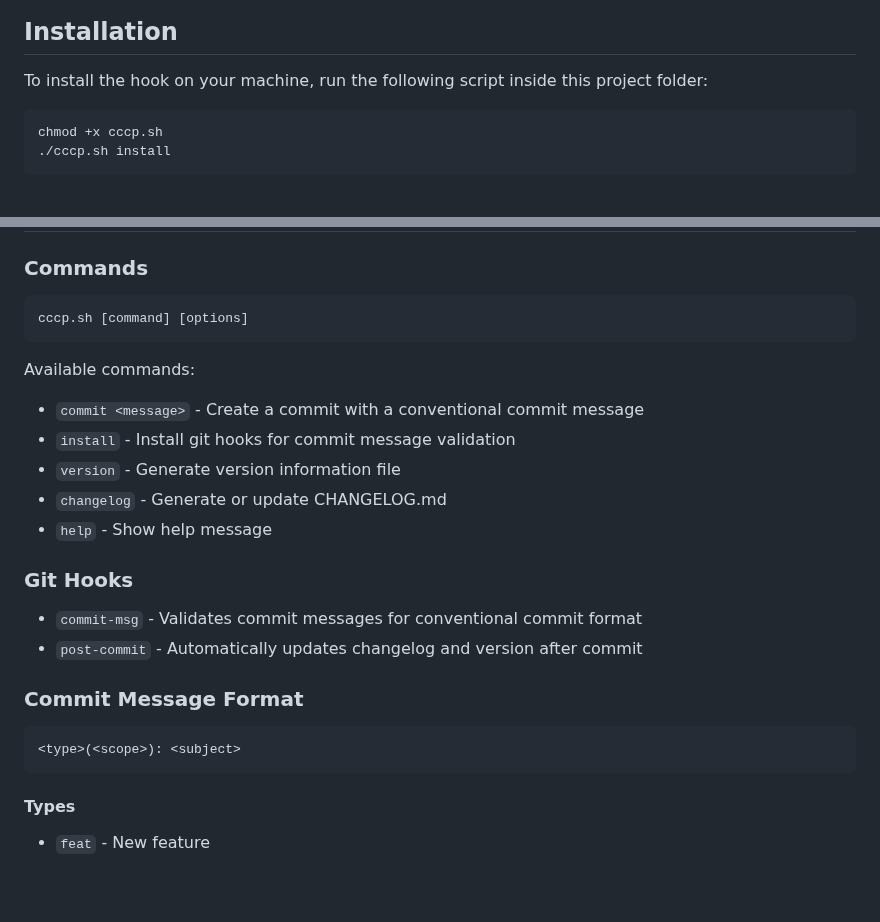
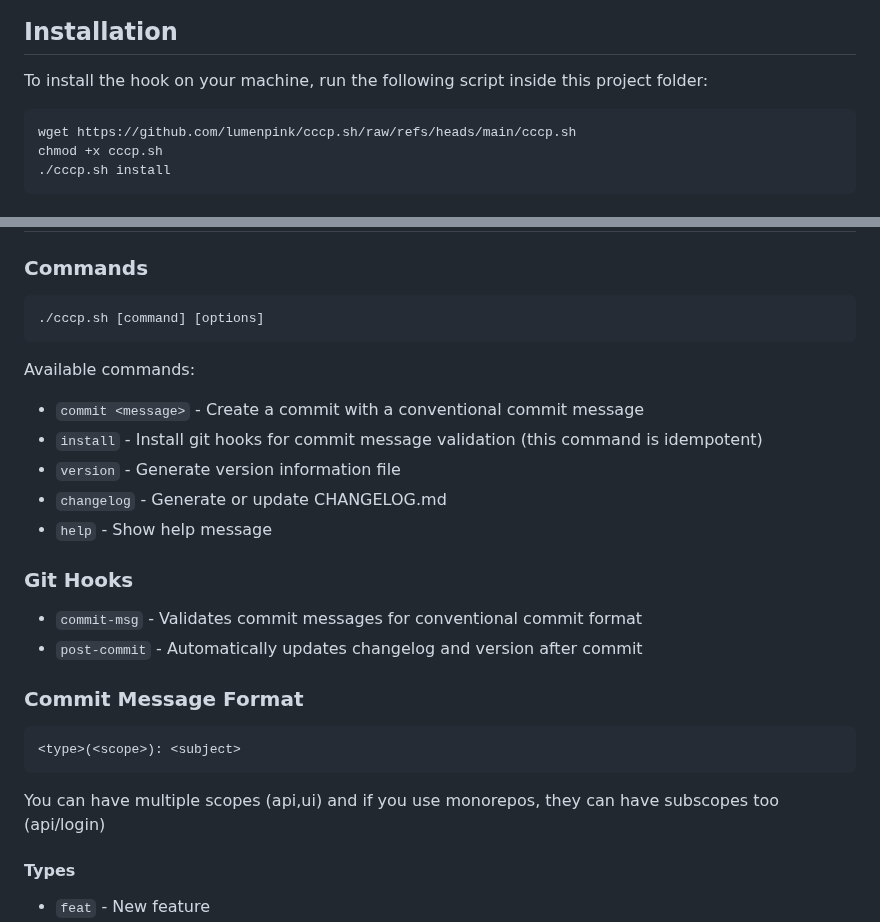
Before and after one commit to lumenpink/cccp, a Markdown page: README.md, 2 parts joined by grey strips. GitHub-like rendering; blank space fills up the shorter version.

Commit message:
docs: update README

````diff
--- a/README.md
+++ b/README.md
@@ -23,6 +24,7 @@ Your computer must have the following technology(s) installed:
 
 To install the hook on your machine, run the following script inside this project folder:
 ```bash
+wget https://github.com/lumenpink/cccp.sh/raw/refs/heads/main/cccp.sh
 chmod +x cccp.sh
 ./cccp.sh install
 ```
@@ -44,12 +46,12 @@ Where:
 ### Commands
 
 ```bash
-cccp.sh [command] [options]
+./cccp.sh [command] [options]
 ```
 
 Available commands:
 - `commit <message>`    - Create a commit with a conventional commit message
-- `install`            - Install git hooks for commit message validation
+- `install`            - Install git hooks for commit message validation (this command is idempotent)
 - `version`            - Generate version information file
 - `changelog`          - Generate or update CHANGELOG.md
 - `help`               - Show help message
@@ -62,6 +64,7 @@ Available commands:
 ```
 <type>(<scope>): <subject>
 ```
+You can have multiple scopes (api,ui) and if you use monorepos, they can have subscopes too (api/login)
 
 #### Types
 - `feat`     - New feature
````
Also changed, not shown: other parts of README.md (+2 -1 lines).
